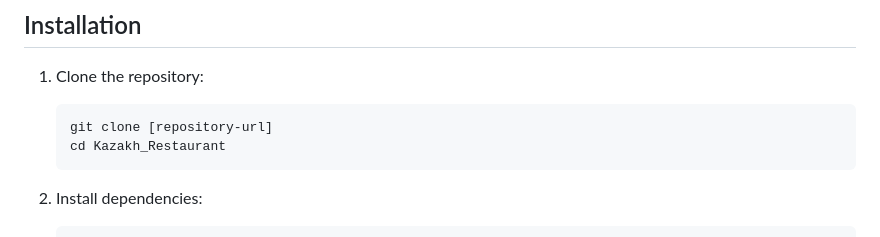
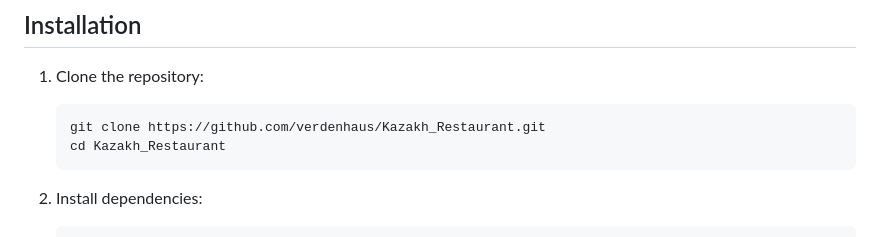
Before and after one commit to verdenhaus/Kazakh_Restaurant, a Markdown page: README.md, the part around the change. GitHub-like rendering.

````diff
--- a/README.md
+++ b/README.md
@@ -56,7 +56,7 @@ Kazakh_Restaurant/
 
 1. Clone the repository:
    ```bash
-   git clone [repository-url]
+   git clone https://github.com/verdenhaus/Kazakh_Restaurant.git
    cd Kazakh_Restaurant
    ```
 
````
